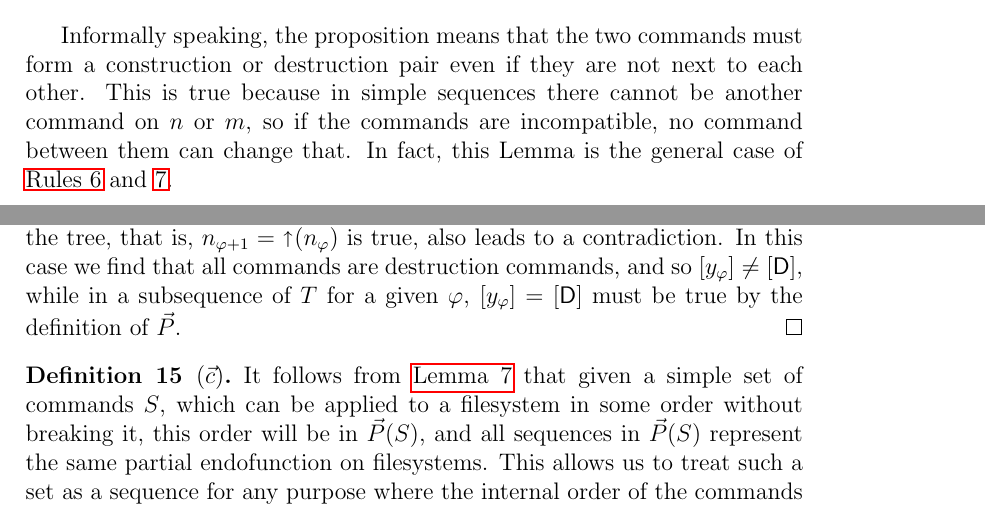
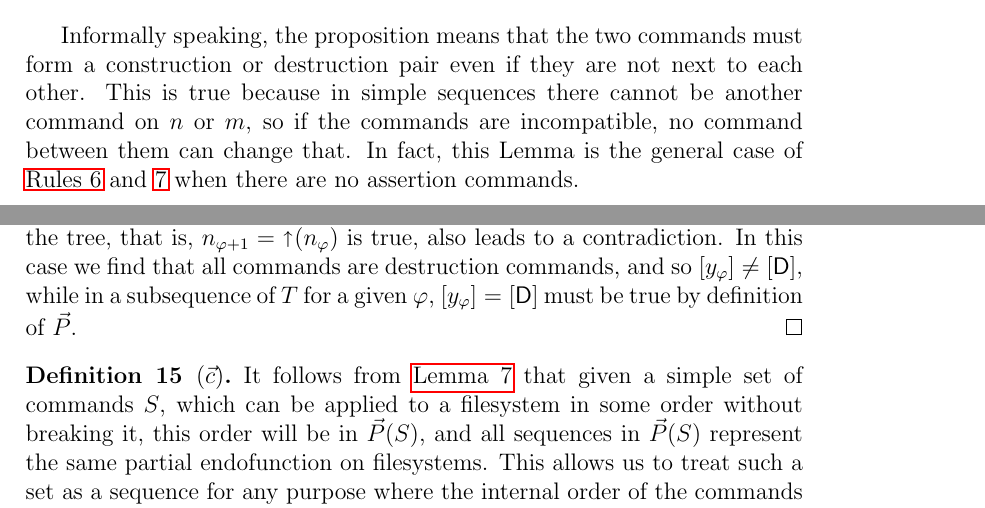
Before and after one commit to csirmaz/AlgebraicSyncPaper, a LaTeX paper (p2/paper.tex, which reads p2/ordering.tex): two parts of pages 15 and 19 of 41, joined at a grey line, cut so that both start at the same text. Compiled offline with pdfLaTeX.

Commit message:
Minor fixes

```diff
--- a/p2/ordering.tex
+++ b/p2/ordering.tex
@@ -80,7 +80,7 @@ This is true because in simple sequences
 there cannot be another command on $n$ or $m$,
 so if the commands are incompatible, no command between them can change that.
 In fact, this \namecref{simple_distant_pairs} is the general case
-of \cref{ax_directchild_breaks,ax_directparent_breaks}.
+of \cref{ax_directchild_breaks,ax_directparent_breaks} when there are no assertion commands.
 
 \begin{proof}
 % BACK_TO_THE_FS TODO
@@ -288,7 +287,7 @@ that the case when the $n_\indx$ nodes ascend the tree,
 that is, $n_{\indx+1}=\parentf{n_\indx}$ is true, also leads to a contradiction.
 In this case we find that all commands are destruction commands,
 and so $[y_\indx]\neq[\vald]$, while in a subsequence of $T$ for a given $\indx$,
-$[y_\indx]=[\vald]$ must be true by the definition of $\ordersetsign$.
+$[y_\indx]=[\vald]$ must be true by definition of $\ordersetsign$.
 \end{proof}
 
 
```
Also changed, not shown: p2/ordering.tex (5 more changed lines).
